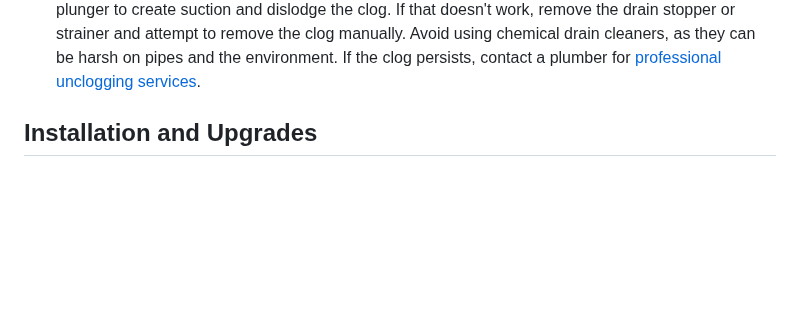
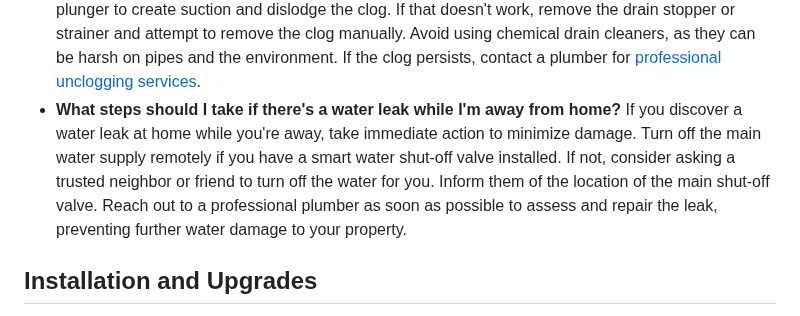
Before and after one commit to bsmaha/100-plumbing-questions, a Markdown page: README.md, the part around the change. GitHub-like rendering; blank space fills up the shorter version.

```diff
--- a/README.md
+++ b/README.md
@@ -186,6 +186,8 @@ If your toilet is overflowing, turn off the water supply to the toilet by closin
 If your water is discolored, it may indicate rust or sediment in the pipes. Run cold water from the faucet to flush out any debris. If the problem persists, contact your water utility company to inquire about water quality issues. Discolored water could also be a sign of a larger plumbing problem, so consider consulting a professional plumber for a thorough inspection.
 - **What should I do if my bathtub or sink won't drain?**
 If your bathtub or sink won't drain, try using a plunger to create suction and dislodge the clog. If that doesn't work, remove the drain stopper or strainer and attempt to remove the clog manually. Avoid using chemical drain cleaners, as they can be harsh on pipes and the environment. If the clog persists, contact a plumber for [professional unclogging services](https://www.chooseaaronservices.com/plumbing-services/sewer-and-drain-cleaning/).
+- **What steps should I take if there's a water leak while I'm away from home?**
+If you discover a water leak at home while you're away, take immediate action to minimize damage. Turn off the main water supply remotely if you have a smart water shut-off valve installed. If not, consider asking a trusted neighbor or friend to turn off the water for you. Inform them of the location of the main shut-off valve. Reach out to a professional plumber as soon as possible to assess and repair the leak, preventing further water damage to your property.
 <a name="installation-upgrades"></a>
 ## Installation and Upgrades
 - **How do I choose the right water heater for my home?**
```
